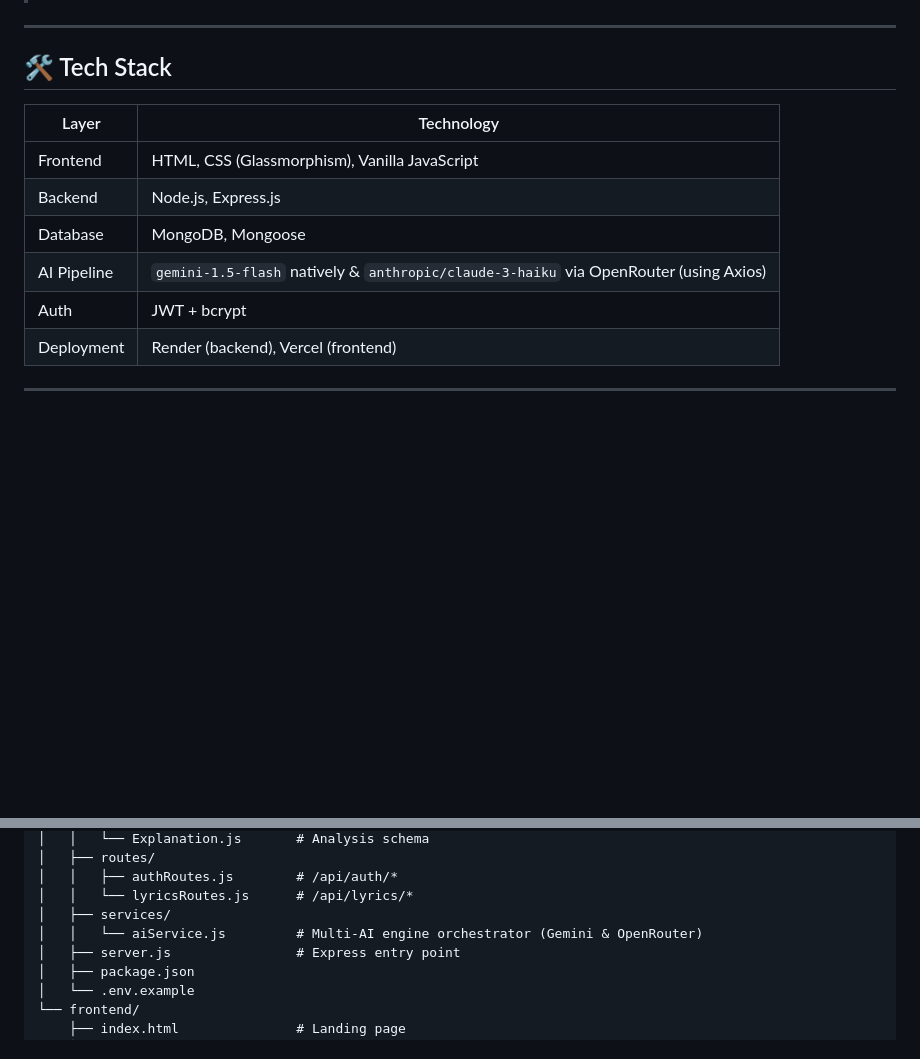
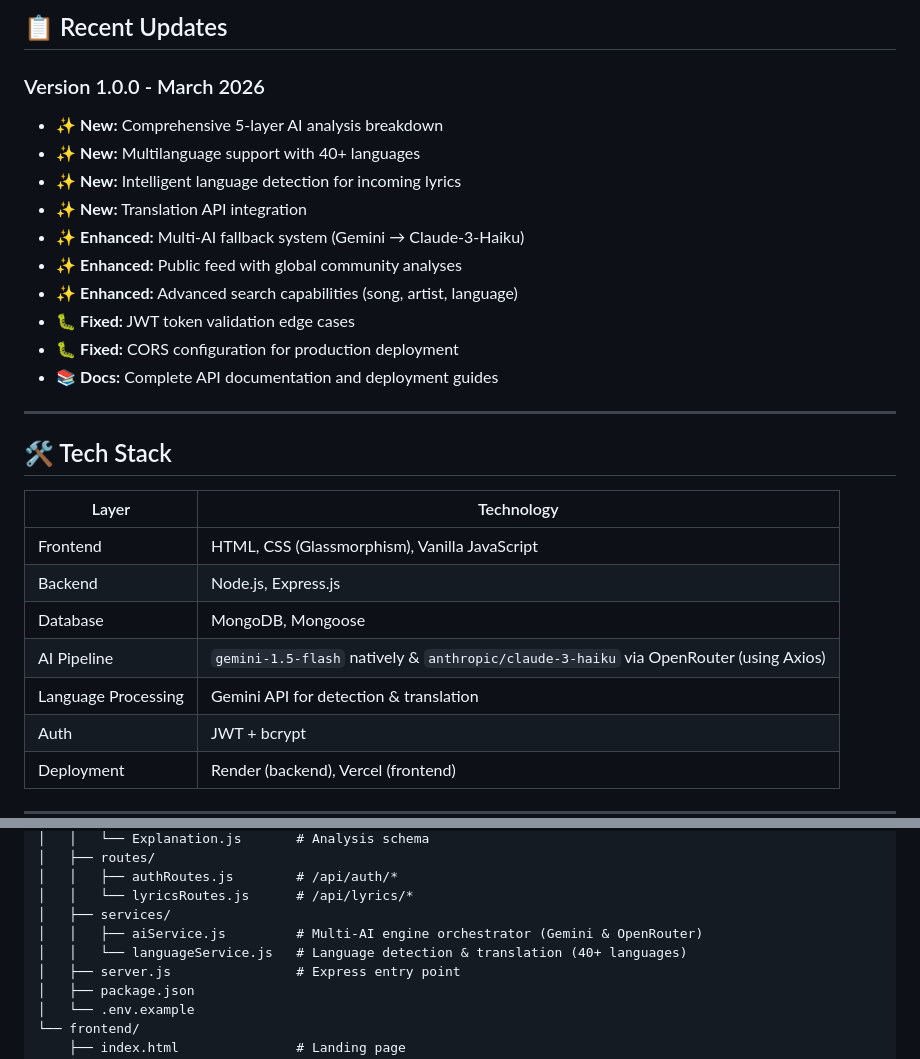
Before and after one commit to codeuday7/ai-lyrics-explainer, a Markdown page: README.md, 2 parts joined by grey strips. Drawn GitHub-style; blank space fills up the shorter version.

```diff
--- a/README.md
+++ b/README.md
@@ -32,3 +67,16 @@
+## 📋 Recent Updates
+
+### Version 1.0.0 - March 2026
+- ✨ **New:** Comprehensive 5-layer AI analysis breakdown
+- ✨ **New:** Multilanguage support with 40+ languages
+- ✨ **New:** Intelligent language detection for incoming lyrics
+- ✨ **New:** Translation API integration
+- ✨ **Enhanced:** Multi-AI fallback system (Gemini → Claude-3-Haiku)
+- ✨ **Enhanced:** Public feed with global community analyses
+- ✨ **Enhanced:** Advanced search capabilities (song, artist, language)
+- 🐛 **Fixed:** JWT token validation edge cases
+- 🐛 **Fixed:** CORS configuration for production deployment
+- 📚 **Docs:** Complete API documentation and deployment guides
 
 ---
 
@@ -40,6 +88,7 @@
 | Backend | Node.js, Express.js |
 | Database | MongoDB, Mongoose |
 | AI Pipeline | `gemini-1.5-flash` natively & `anthropic/claude-3-haiku` via OpenRouter (using Axios) |
+| Language Processing | Gemini API for detection & translation |
 | Auth | JWT + bcrypt |
 | Deployment | Render (backend), Vercel (frontend) |
 
@@ -64,7 +113,8 @@ ai-lyrics-explainer/
 │   │   ├── authRoutes.js        # /api/auth/*
 │   │   └── lyricsRoutes.js      # /api/lyrics/*
 │   ├── services/
-│   │   └── aiService.js         # Multi-AI engine orchestrator (Gemini & OpenRouter)
+│   │   ├── aiService.js         # Multi-AI engine orchestrator (Gemini & OpenRouter)
+│   │   └── languageService.js   # Language detection & translation (40+ languages)
 │   ├── server.js                # Express entry point
 │   ├── package.json
 │   └── .env.example
```
Also changed, not shown: other parts of README.md (+38 -3 lines).
